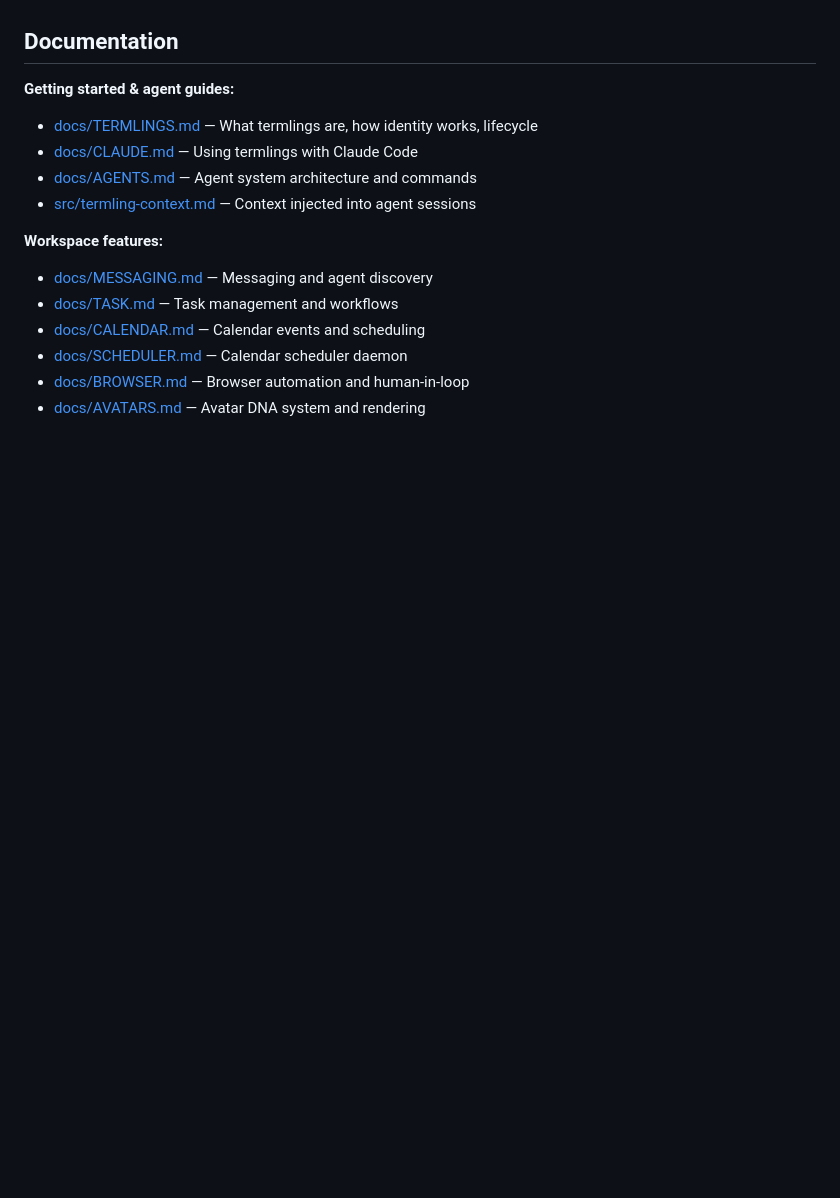
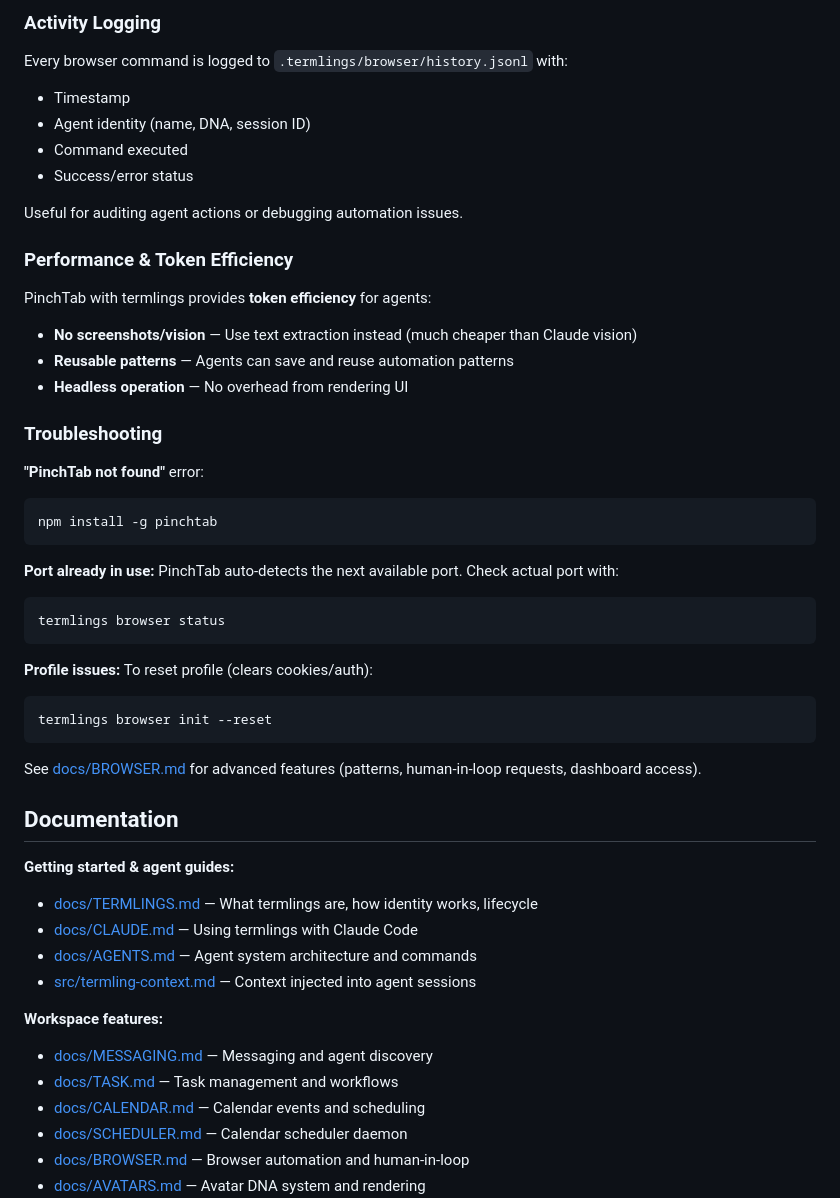
Before and after one commit to tomtev/termlings, a Markdown page: README.md, the part around one of its changes. Rendered like a GitHub page; blank space fills up the shorter version.

````diff
--- a/README.md
+++ b/README.md
@@ -297,3 +380,42 @@ Each agent:
+### Activity Logging
+
+Every browser command is logged to `.termlings/browser/history.jsonl` with:
+- Timestamp
+- Agent identity (name, DNA, session ID)
+- Command executed
+- Success/error status
+
+Useful for auditing agent actions or debugging automation issues.
+
+### Performance & Token Efficiency
+
+PinchTab with termlings provides **token efficiency** for agents:
+
+- **No screenshots/vision** — Use text extraction instead (much cheaper than Claude vision)
+- **Reusable patterns** — Agents can save and reuse automation patterns
+- **Headless operation** — No overhead from rendering UI
+
+### Troubleshooting
+
+**"PinchTab not found"** error:
+```bash
+npm install -g pinchtab
+```
+
+**Port already in use:**
+PinchTab auto-detects the next available port. Check actual port with:
+```bash
+termlings browser status
+```
+
+**Profile issues:**
+To reset profile (clears cookies/auth):
+```bash
+termlings browser init --reset
+```
+
+See [docs/BROWSER.md](docs/BROWSER.md) for advanced features (patterns, human-in-loop requests, dashboard access).
+
 ## Documentation
 
 **Getting started & agent guides:**
````
Also changed, not shown: other parts of README.md (+83 -0 lines).
